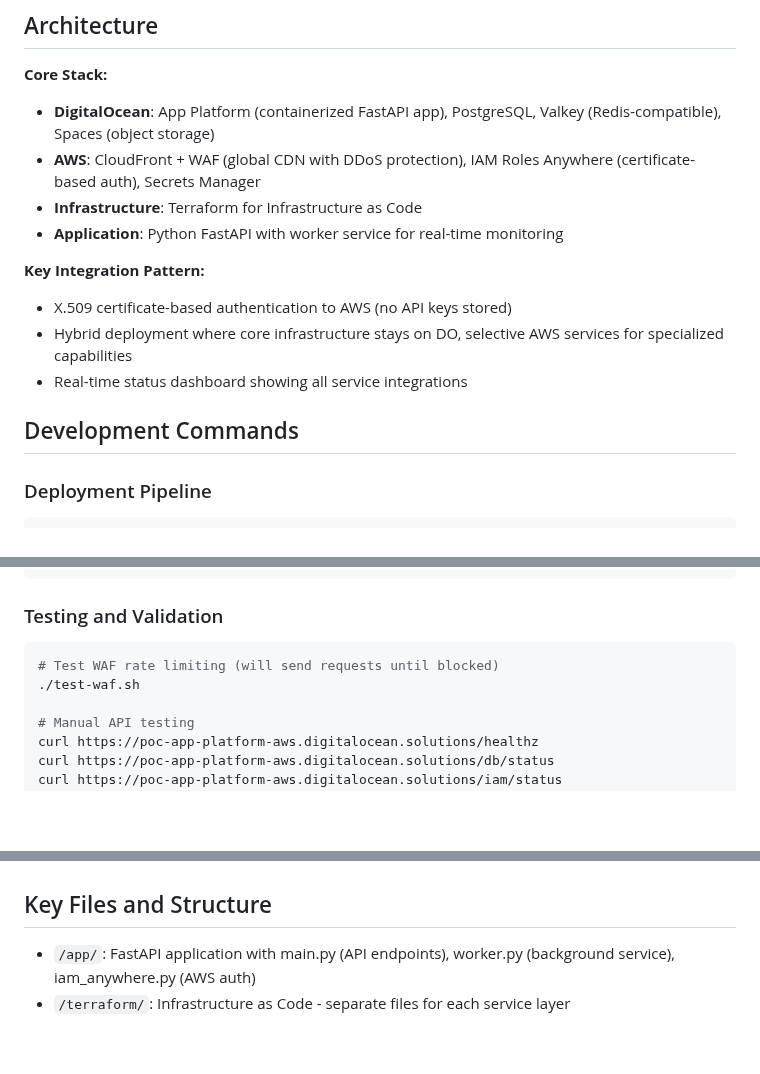
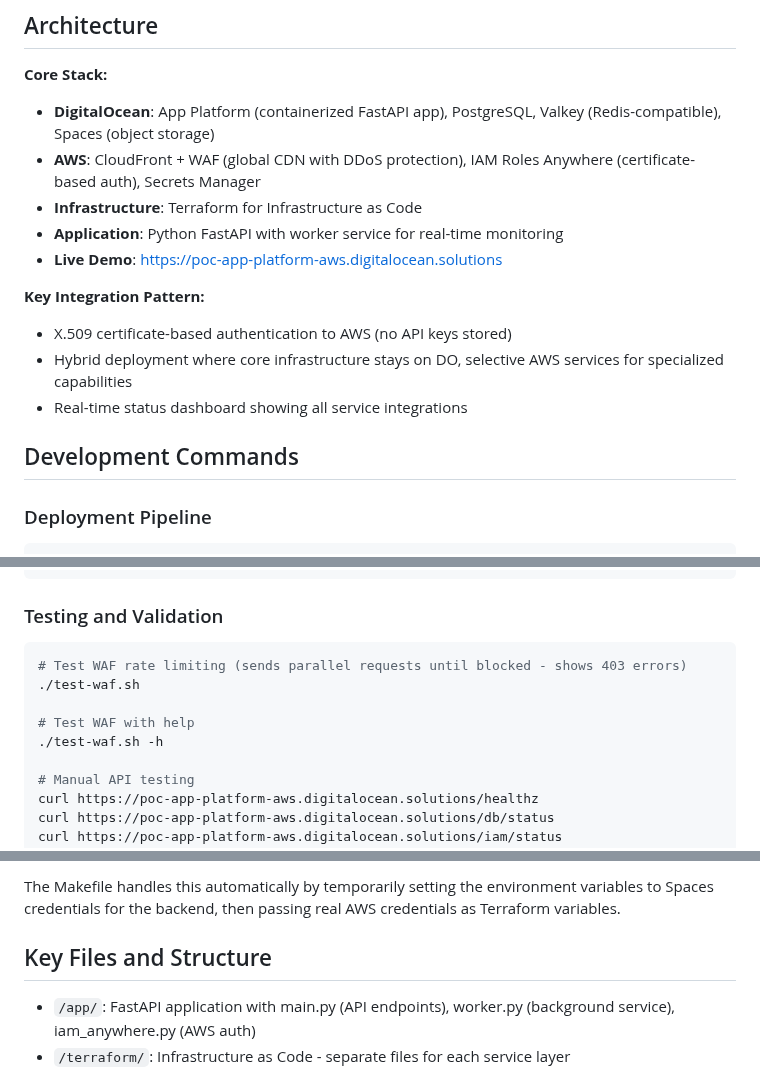
Before and after one commit to DO-Solutions/poc-app-platform-aws, a Markdown page: CLAUDE.md, 3 parts joined by grey strips. Drawn GitHub-style; blank space fills up the shorter version.

````diff
--- a/CLAUDE.md
+++ b/CLAUDE.md
@@ -13,6 +13,7 @@ This is a hybrid cloud PoC demonstrating DigitalOcean App Platform integration w
 - **AWS**: CloudFront + WAF (global CDN with DDoS protection), IAM Roles Anywhere (certificate-based auth), Secrets Manager
 - **Infrastructure**: Terraform for Infrastructure as Code
 - **Application**: Python FastAPI with worker service for real-time monitoring
+- **Live Demo**: https://poc-app-platform-aws.digitalocean.solutions
 
 **Key Integration Pattern:**
 - X.509 certificate-based authentication to AWS (no API keys stored)
@@ -20,7 +21,6 @@ This is a hybrid cloud PoC demonstrating DigitalOcean App Platform integration w
 - Real-time status dashboard showing all service integrations
 
 ## Development Commands
-
 ### Deployment Pipeline
 ```bash
 # Full deployment (login, build, push, apply)
@@ -52,8 +52,11 @@ docker run -p 8080:8080 --env-file .env registry.digitalocean.com/do-solutions-s
 
 ### Testing and Validation
 ```bash
-# Test WAF rate limiting (will send requests until blocked)
+# Test WAF rate limiting (sends parallel requests until blocked - shows 403 errors)
 ./test-waf.sh
+
+# Test WAF with help
+./test-waf.sh -h
 
 # Manual API testing
 curl https://poc-app-platform-aws.digitalocean.solutions/healthz
@@ -96,3 +162,4 @@ Required for deployment (see `scratch/env.sh` for development template):
+The Makefile handles this automatically by temporarily setting the environment variables to Spaces credentials for the backend, then passing real AWS credentials as Terraform variables.
 
 ## Key Files and Structure
 
````
Also changed, not shown: other parts of CLAUDE.md (+67 -4 lines).
